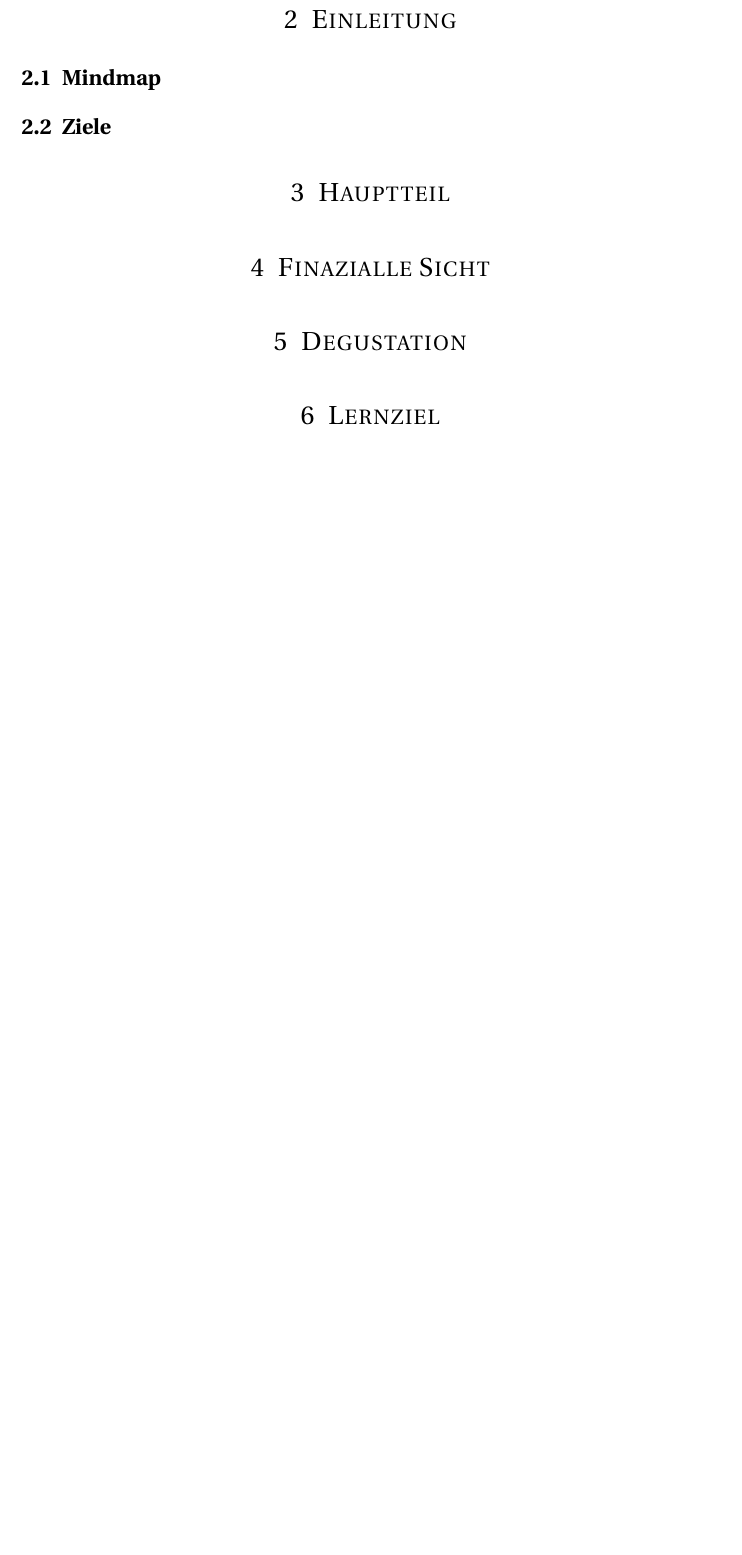
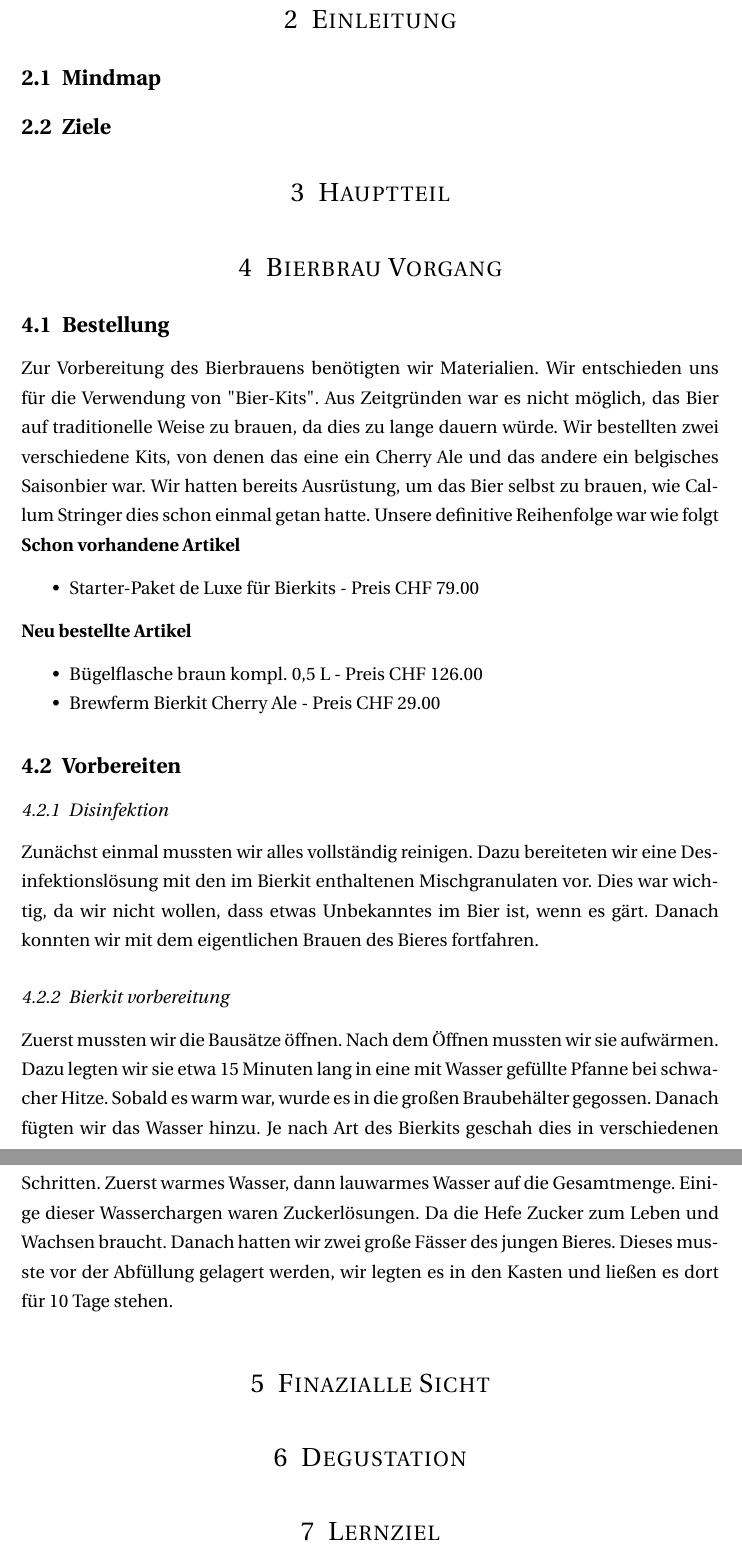
Before and after one commit to cstringer17/VA_Bier_LaTeX, a LaTeX document (main.tex): part of page 3 of 4 before the commit and two parts of pages 3 and 4 of 4 after it, the two joined at a grey line, cut so that both start at the same text, the shorter picture padded with empty space. Compiled offline with pdfLaTeX.

Commit message:
started beer instructions

```diff
--- a/main.tex
+++ b/main.tex
@@ -46,6 +46,38 @@ sorting=ynt
 \subsection{Ziele} \label{introduction}
 
 \section{Hauptteil}
+\section{Bierbrau Vorgang}
+\subsection{Bestellung}
+Zur Vorbereitung des Bierbrauens benötigten wir Materialien.
+Wir entschieden uns für die Verwendung von "Bier-Kits". Aus Zeitgründen war es nicht möglich,
+ das Bier auf traditionelle Weise zu brauen, da dies zu lange dauern würde.
+Wir bestellten zwei verschiedene Kits, von denen das eine ein Cherry Ale und das andere ein belgisches Saisonbier war.
+Wir hatten bereits Ausrüstung, um das Bier selbst zu brauen, wie Callum Stringer dies schon einmal getan hatte.
+ Unsere definitive Reihenfolge war wie folgt
+\textbf{Schon vorhandene Artikel}
+\begin{itemize}
+	\item Starter-Paket de Luxe für Bierkits - Preis CHF 79.00
+\end{itemize}
+\textbf{Neu bestellte Artikel}
+\begin{itemize}
+	\item Bügelflasche braun kompl. 0,5 L - Preis CHF 126.00
+	\item Brewferm Bierkit Cherry Ale - Preis CHF 29.00
+\end{itemize}
+\subsection{Vorbereiten}
+\subsubsection{Disinfektion}
+Zunächst einmal mussten wir alles vollständig reinigen.
+Dazu bereiteten wir eine Desinfektionslösung mit den im Bierkit enthaltenen Mischgranulaten vor.
+Dies war wichtig, da wir nicht wollen, dass etwas Unbekanntes im Bier ist, wenn es gärt.
+Danach konnten wir mit dem eigentlichen Brauen des Bieres fortfahren.
+\subsubsection{Bierkit vorbereitung}
+Zuerst mussten wir die Bausätze öffnen. Nach dem Öffnen mussten wir sie aufwärmen. Dazu legten wir
+sie etwa 15 Minuten lang in eine mit Wasser gefüllte Pfanne bei schwacher Hitze. Sobald es warm war,
+wurde es in die großen Braubehälter gegossen. Danach fügten wir das Wasser hinzu. Je nach Art des Bierkits
+ geschah dies in verschiedenen Schritten. Zuerst warmes Wasser, dann lauwarmes Wasser auf die Gesamtmenge.
+Einige dieser Wasserchargen waren Zuckerlösungen. Da die Hefe Zucker zum Leben und Wachsen braucht.
+Danach hatten wir zwei große Fässer des jungen Bieres.
+Dieses musste vor der Abfüllung gelagert werden, wir legten es in den Kasten und ließen es dort für 10 Tage stehen.
+
 \section{Finazialle Sicht}
 \section{Degustation}
 
```
Also changed, not shown: main.pdf.
